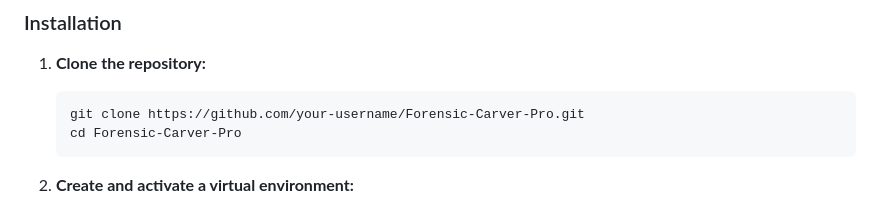
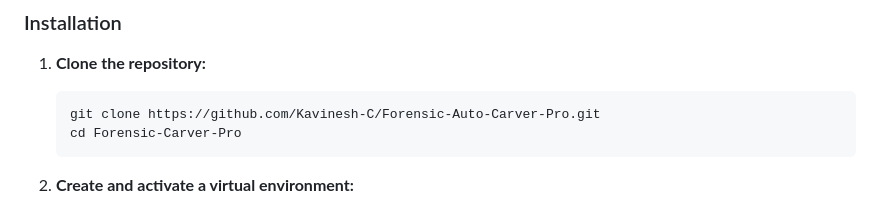
Before and after one commit to Kavinesh-C/Forensic-Auto-Carver-Pro, a Markdown page: README.md, the part around one of its changes. GitHub-like rendering.

````diff
--- a/README.md
+++ b/README.md
@@ -84,7 +84,7 @@ The powerful Manual Carving tool, featuring a built-in hex viewer for precise da
 1.  **Clone the repository:**
 
     ```bash
-    git clone https://github.com/your-username/Forensic-Carver-Pro.git
+    git clone https://github.com/Kavinesh-C/Forensic-Auto-Carver-Pro.git
     cd Forensic-Carver-Pro
     ```
 
````
Also changed, not shown: other parts of README.md (+5 -5 lines).
